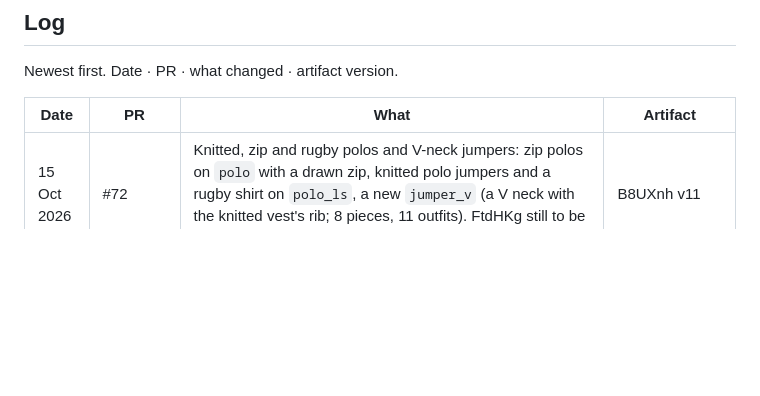
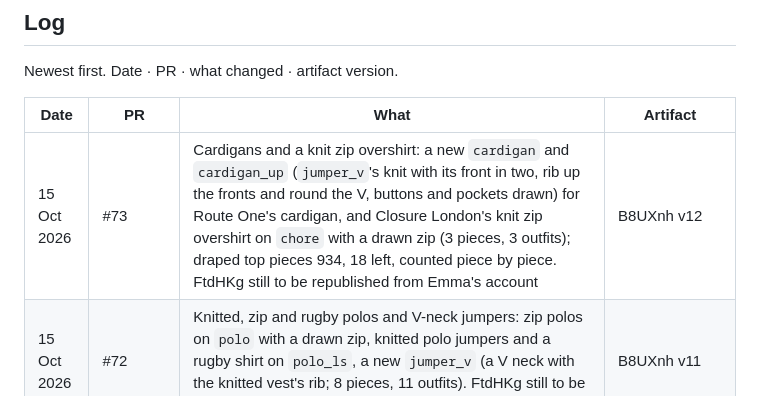
Before and after one commit to emmachilds98-wq/Wardrobe, a Markdown page: STATUS.md, the part around the change. GitHub-like rendering; blank space fills up the shorter version.

Commit message:
STATUS: log PR #73
Co-Authored-By: Claude Opus 5.5 <noreply@anthropic.com>
Claude-Session: https://claude.ai/code/session_01V2P9AVSXob4yc6Ymaq6WGG

```diff
--- a/STATUS.md
+++ b/STATUS.md
@@ -524,6 +524,7 @@ Newest first. Date · PR · what changed · artifact version.
 
 | Date | PR | What | Artifact |
 | --- | --- | --- | --- |
+| 15 Oct 2026 | #73 | Cardigans and a knit zip overshirt: a new `cardigan` and `cardigan_up` (`jumper_v`'s knit with its front in two, rib up the fronts and round the V, buttons and pockets drawn) for Route One's cardigan, and Closure London's knit zip overshirt on `chore` with a drawn zip (3 pieces, 3 outfits); draped top pieces 934, 18 left, counted piece by piece. FtdHKg still to be republished from Emma's account | B8UXnh v12 |
 | 15 Oct 2026 | #72 | Knitted, zip and rugby polos and V-neck jumpers: zip polos on `polo` with a drawn zip, knitted polo jumpers and a rugby shirt on `polo_ls`, a new `jumper_v` (a V neck with the knitted vest's rib; 8 pieces, 11 outfits). FtdHKg still to be republished from Emma's account | B8UXnh v11 |
 | 15 Oct 2026 | #71 | The remaining jackets whose shop photos match a template: two shirt-jackets on `chore`, Brakeburn Classic, Napapijri Bisenzio and Closure London's hybrid on `jacket`, a hooded wax jacket and a 3-in-1 on `jacket_hood`, a padded ski jacket on `puffer_hood` (8 jackets, 12 outfits). FtdHKg still to be republished from Emma's account | B8UXnh v10 |
 | 15 Oct 2026 | #70 | Draped overcoats and a car coat (`overcoat`, `overcoat_up`: the blazer's lapels on a coat to his knees; `carcoat`, `carcoat_up`: a shirt collar, a fly front; 6 outfits); a coat over 90 cm bound to his thighs too and hung straight in the page; the blazer's lapel line drawn in front only. FtdHKg still to be republished from Emma's account | B8UXnh v9 |
```
